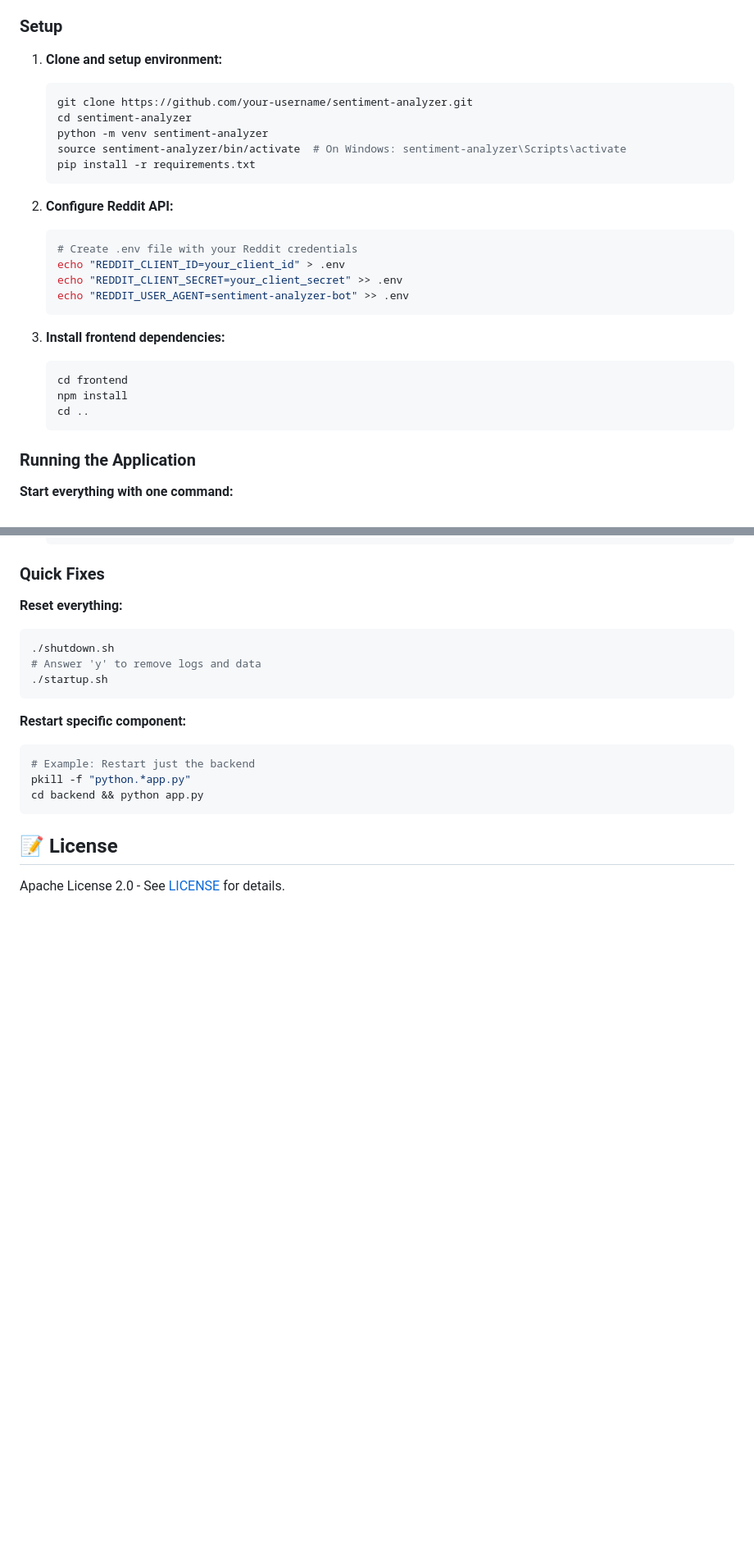
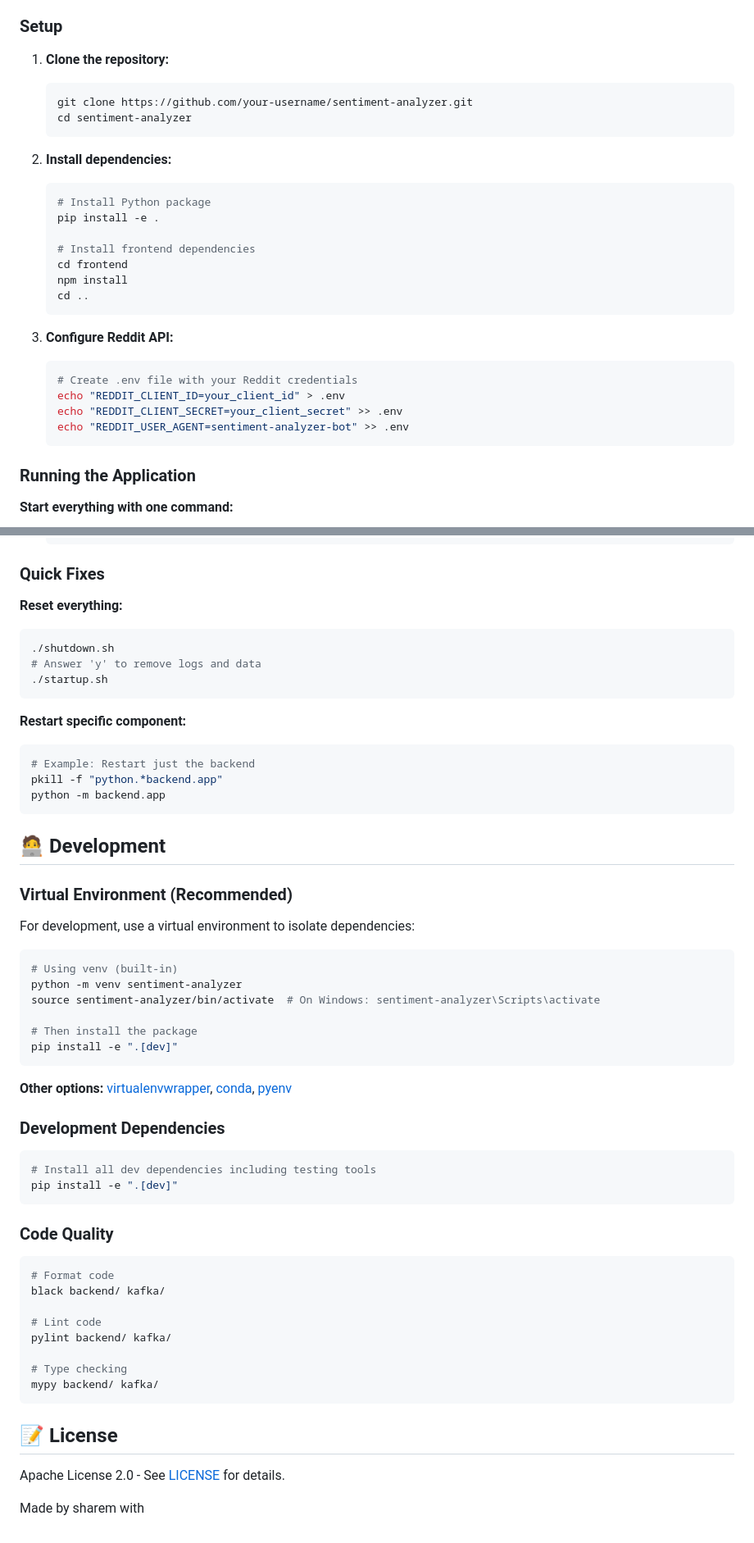
Before and after one commit to sharem/sentiment-analyzer, a Markdown page: README.md, 2 parts joined by grey strips. Shown at 82% size. Rendered like a GitHub page; blank space fills up the shorter version.

Commit message:
Refactor README.md for improved setup instructions

````diff
--- a/README.md
+++ b/README.md
@@ -50,28 +49,29 @@ sentiment-analyzer/
 
 ### Setup
 
-1. **Clone and setup environment:**
+1. **Clone the repository:**
    ```bash
    git clone https://github.com/your-username/sentiment-analyzer.git
    cd sentiment-analyzer
-   python -m venv sentiment-analyzer
-   source sentiment-analyzer/bin/activate  # On Windows: sentiment-analyzer\Scripts\activate
-   pip install -r requirements.txt
    ```
 
-2. **Configure Reddit API:**
+2. **Install dependencies:**
+   ```bash
+   # Install Python package
+   pip install -e .
+
+   # Install frontend dependencies
+   cd frontend
+   npm install
+   cd ..
+   ```
+
+3. **Configure Reddit API:**
    ```bash
    # Create .env file with your Reddit credentials
    echo "REDDIT_CLIENT_ID=your_client_id" > .env
    echo "REDDIT_CLIENT_SECRET=your_client_secret" >> .env
    echo "REDDIT_USER_AGENT=sentiment-analyzer-bot" >> .env
-   ```
-
-3. **Install frontend dependencies:**
-   ```bash
-   cd frontend
-   npm install
-   cd ..
    ```
 
 ### Running the Application
@@ -297,10 +306,49 @@ watch -n 5 'curl -s http://localhost:5000/api/stats | jq'
 **Restart specific component:**
 ```bash
 # Example: Restart just the backend
-pkill -f "python.*app.py"
-cd backend && python app.py
+pkill -f "python.*backend.app"
+python -m backend.app
+```
+
+## 🧑‍💻 Development
+
+### Virtual Environment (Recommended)
+
+For development, use a virtual environment to isolate dependencies:
+
+```bash
+# Using venv (built-in)
+python -m venv sentiment-analyzer
+source sentiment-analyzer/bin/activate  # On Windows: sentiment-analyzer\Scripts\activate
+
+# Then install the package
+pip install -e ".[dev]"
+```
+
+**Other options:** [virtualenvwrapper](https://virtualenvwrapper.readthedocs.io/), [conda](https://docs.conda.io/), [pyenv](https://github.com/pyenv/pyenv)
+
+### Development Dependencies
+
+```bash
+# Install all dev dependencies including testing tools
+pip install -e ".[dev]"
+```
+
+### Code Quality
+
+```bash
+# Format code
+black backend/ kafka/
+
+# Lint code
+pylint backend/ kafka/
+
+# Type checking
+mypy backend/ kafka/
 ```
 
 ## 📝 License
 
 Apache License 2.0 - See [LICENSE](LICENSE) for details.
+
+Made by sharem with
````
Also changed, not shown: other parts of README.md (+17 -9 lines).
